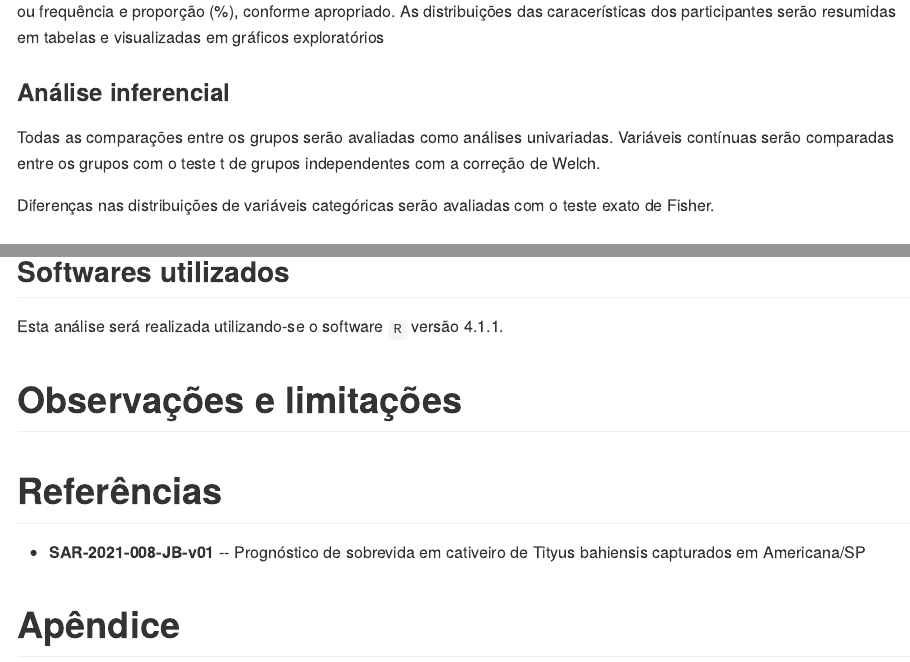
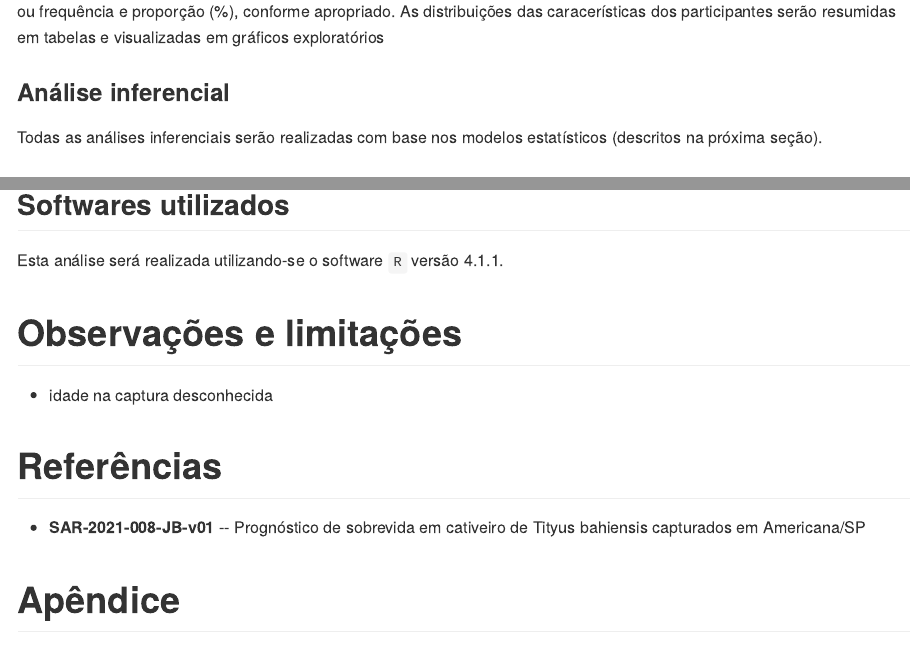
Before and after one commit to philsf-biostat/SAR-2021-008-JB, an R Markdown document (report/SAP-2021-008-JB-v01.Rmd): the page in a window 1100 px wide, from 2210 px down, and a second part further down, joined at a grey line. The pictures show the output file report/SAP-2021-008-JB-v01.md that the author committed with the source, drawn offline in the style of GitHub.

Commit message:
inferências + obsoletos removidos

```diff
--- a/report/SAP-2021-008-JB-v01.Rmd
+++ b/report/SAP-2021-008-JB-v01.Rmd
@@ -121,17 +121,7 @@ As distribuições das caracerísticas dos participantes serão resumidas em tab
 
 ### Análise inferencial
 
-Todas as comparações entre os grupos serão avaliadas como análises univariadas.
-Variáveis contínuas serão comparadas entre os grupos com o
-teste t de grupos independentes com a correção de Welch.
-<!-- teste t pareado com a correção de Welch. -->
-<!-- teste de Wilcoxon. -->
-Diferenças nas distribuições de variáveis categóricas serão avaliadas com o teste
-exato de Fisher.
-<!-- qui-quadrado. -->
-<!-- McNemar. -->
-
-<!-- Todas as análises inferenciais serão realizadas com base nos modelos estatísticos (descritos na próxima seção). -->
+Todas as análises inferenciais serão realizadas com base nos modelos estatísticos (descritos na próxima seção).
 
 ### Modelagem estatística
 
@@ -156,16 +144,13 @@ N/A
 
 Esta análise será realizada utilizando-se o software `R` versão `r getRversion()`.
 
-<!-- # Resultados -->
-
 # Observações e limitações
 
-<!-- # Conclusões -->
+- idade na captura desconhecida
 
 # Referências
 
 - **SAR-2021-008-JB-v01** -- Prognóstico de sobrevida em cativeiro de Tityus bahiensis capturados em Americana/SP
-<!-- - Cohen, J. (1988). Statistical power analysis for the behavioral sciences (2nd Ed.). New York: Routledge. -->
 
 # Apêndice
 
```
Also changed, not shown: report/SAP-2021-008-JB-v01.md, report/SAP-2021-008-JB-v01.Rmd (2 more changed lines).
